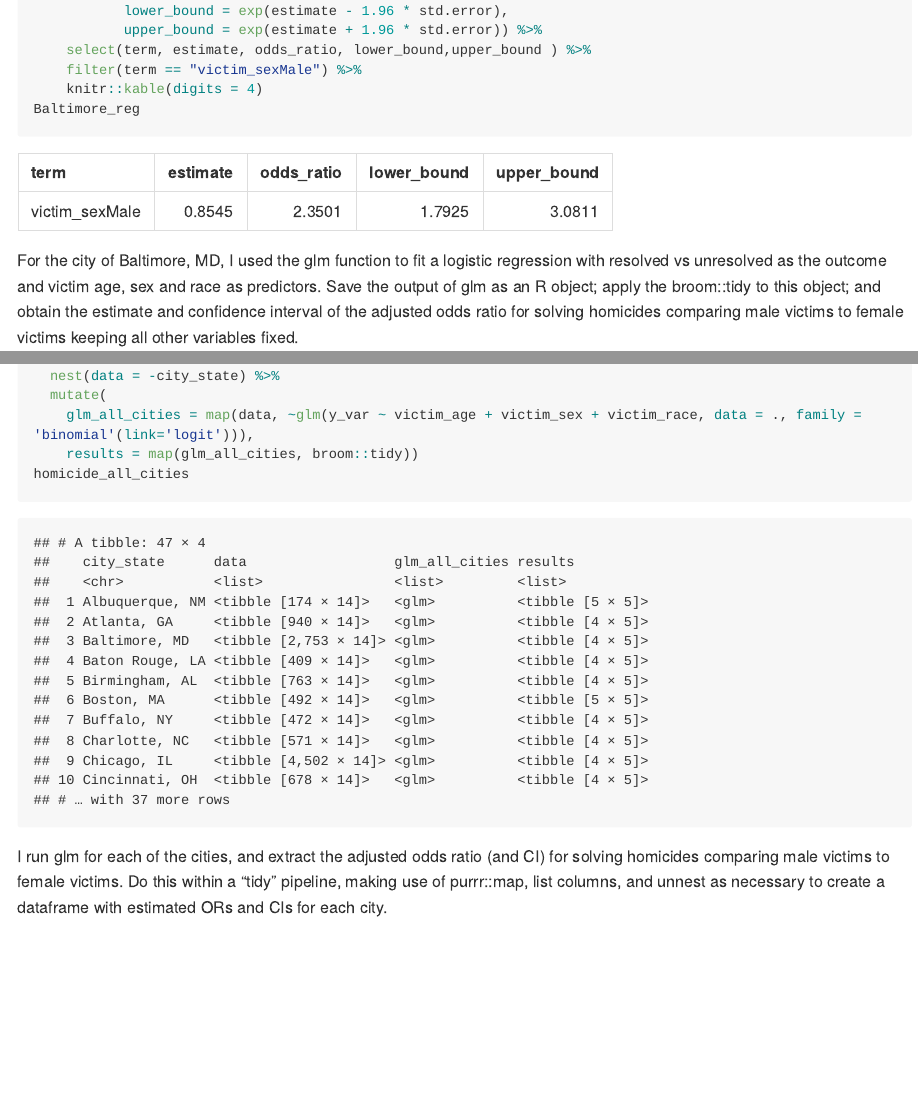
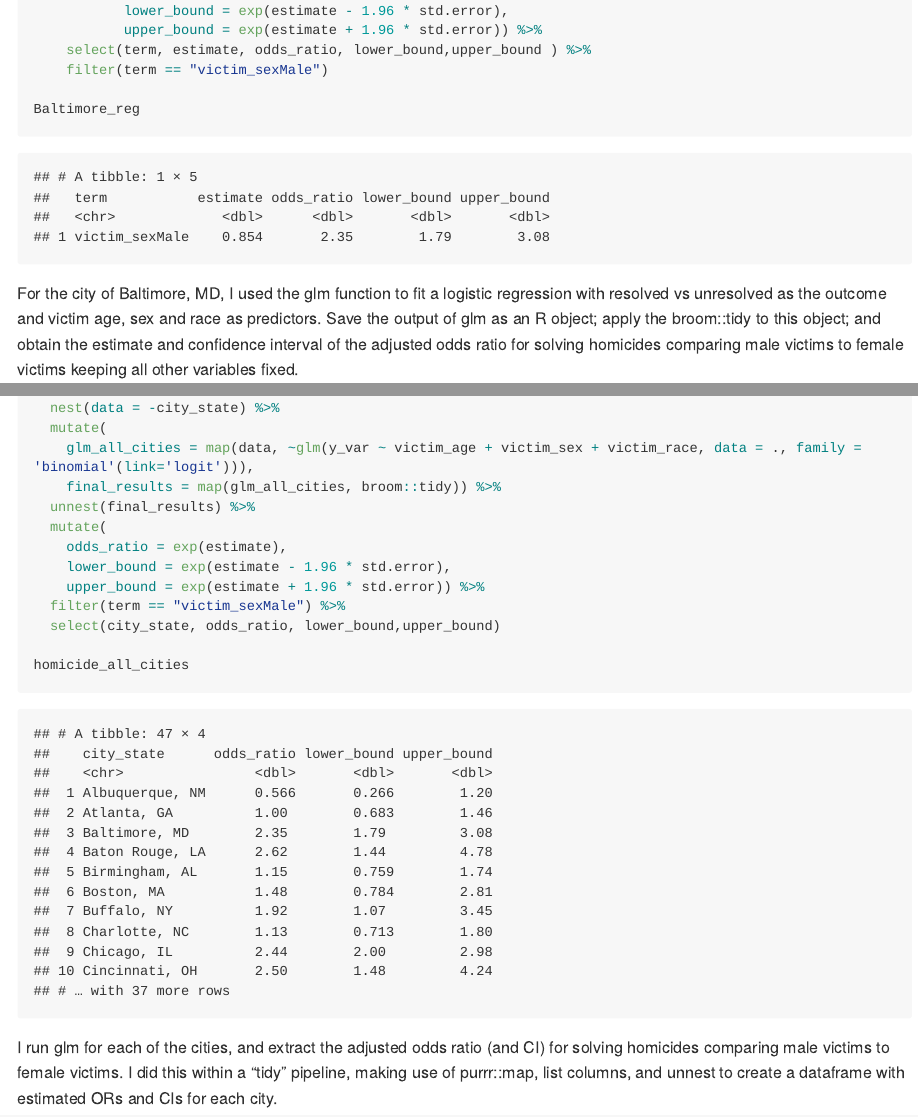
Before and after one commit to YuxinLiu98/p8105_hw6_yl4610, an R Markdown document (p8105_hw6_yl4610.Rmd): the page in a window 1100 px wide, from 1200 px down, and a second part further down, joined at a grey line. The pictures show the output file p8105_hw6_yl4610.md that the author committed with the source, drawn offline in the style of GitHub; long lines of code are wrapped.

Commit message:
Q2: create a dataframe with estimated ORs and CIs (map)

````diff
--- a/p8105_hw6_yl4610.Rmd
+++ b/p8105_hw6_yl4610.Rmd
@@ -36,8 +36,8 @@ Baltimore_reg =
            lower_bound = exp(estimate - 1.96 * std.error),
            upper_bound = exp(estimate + 1.96 * std.error)) %>%
     select(term, estimate, odds_ratio, lower_bound,upper_bound ) %>%
-    filter(term == "victim_sexMale") %>%
-    knitr::kable(digits = 4)
+    filter(term == "victim_sexMale")
+
 Baltimore_reg
 ```
 For the city of Baltimore, MD, I used the glm function to fit a logistic regression with resolved vs unresolved as the outcome and victim age, sex and race as predictors. Save the output of glm as an R object; apply the broom::tidy to this object; and obtain the estimate and confidence interval of the adjusted odds ratio for solving homicides comparing male victims to female victims keeping all other variables fixed.
@@ -49,8 +49,16 @@ homicide_all_cities =
   nest(data = -city_state) %>%
   mutate(
     glm_all_cities = map(data, ~glm(y_var ~ victim_age + victim_sex + victim_race, data = ., family = 'binomial'(link='logit'))),
-    results = map(glm_all_cities, broom::tidy))
+    final_results = map(glm_all_cities, broom::tidy)) %>%
+  unnest(final_results) %>%
+  mutate(
+    odds_ratio = exp(estimate),
+    lower_bound = exp(estimate - 1.96 * std.error),
+    upper_bound = exp(estimate + 1.96 * std.error)) %>%
+  filter(term == "victim_sexMale") %>%
+  select(city_state, odds_ratio, lower_bound,upper_bound)
+
 homicide_all_cities
 ```
 
-I run glm for each of the cities, and extract the adjusted odds ratio (and CI) for solving homicides comparing male victims to female victims. Do this within a “tidy” pipeline, making use of purrr::map, list columns, and unnest as necessary to create a dataframe with estimated ORs and CIs for each city.
+I run glm for each of the cities, and extract the adjusted odds ratio (and CI) for solving homicides comparing male victims to female victims. I did this within a “tidy” pipeline, making use of purrr::map, list columns, and unnest to create a dataframe with estimated ORs and CIs for each city.
````
Also changed, not shown: p8105_hw6_yl4610.md.
